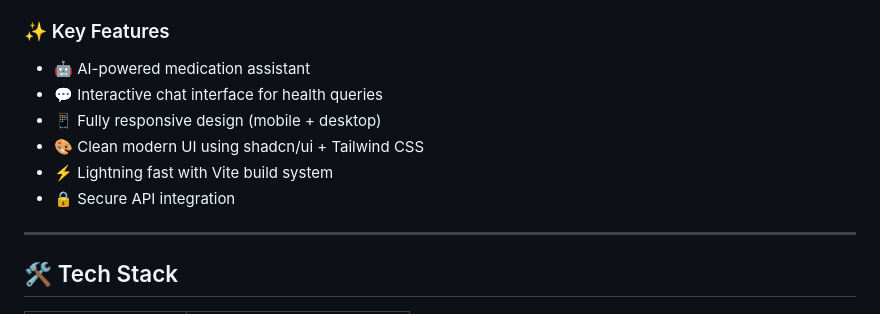
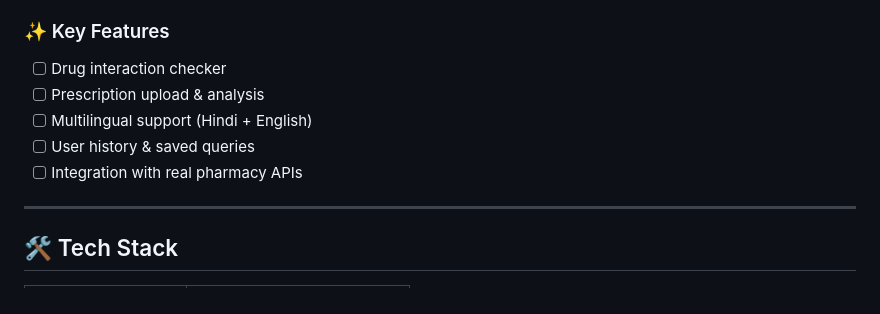
Before and after one commit to shrutikahage2005/PHARMACARE_AI, a Markdown page: README.md, the part around the change. Rendered like a GitHub page.

```diff
--- a/README.md
+++ b/README.md
@@ -17,12 +17,11 @@
 
 ### ✨ Key Features
 
-- 🤖 AI-powered medication assistant
-- 💬 Interactive chat interface for health queries
-- 📱 Fully responsive design (mobile + desktop)
-- 🎨 Clean modern UI using shadcn/ui + Tailwind CSS
-- ⚡ Lightning fast with Vite build system
-- 🔒 Secure API integration
+- [ ] Drug interaction checker
+- [ ] Prescription upload & analysis
+- [ ] Multilingual support (Hindi + English)
+- [ ] User history & saved queries
+- [ ] Integration with real pharmacy APIs
 
 ---
 
```
